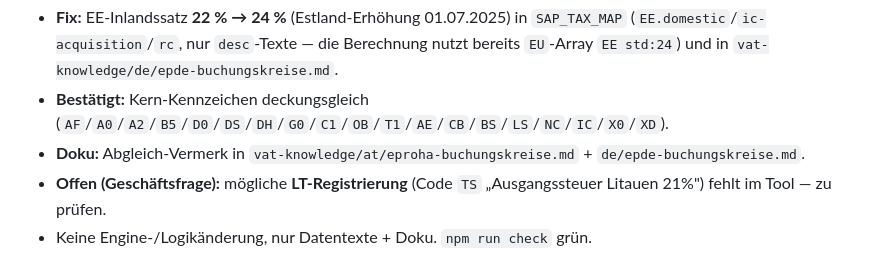
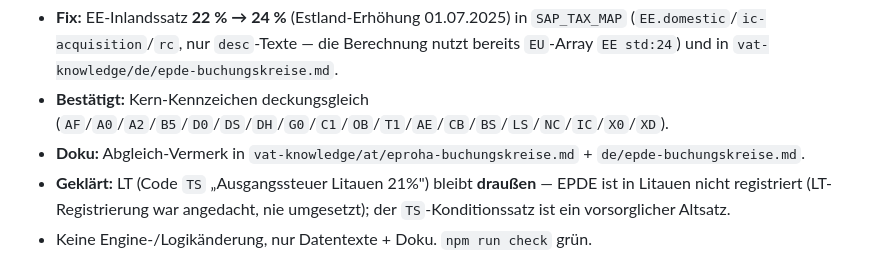
Before and after one commit to ieeks/eu-vat-reihengeschaeftrechner, a Markdown page: RGR_CHANGELOG.md, the part around the change. Rendered like a GitHub page.

```diff
--- a/RGR_CHANGELOG.md
+++ b/RGR_CHANGELOG.md
@@ -12,7 +12,7 @@ A002/A011 → KONP → T007A; bisherige Quelle war nur eine Excel).
   und in `vat-knowledge/de/epde-buchungskreise.md`.
 - **Bestätigt:** Kern-Kennzeichen deckungsgleich (`AF`/`A0`/`A2`/`B5`/`D0`/`DS`/`DH`/`G0`/`C1`/`OB`/`T1`/`AE`/`CB`/`BS`/`LS`/`NC`/`IC`/`X0`/`XD`).
 - **Doku:** Abgleich-Vermerk in `vat-knowledge/at/eproha-buchungskreise.md` + `de/epde-buchungskreise.md`.
-- **Offen (Geschäftsfrage):** mögliche **LT-Registrierung** (Code `TS` „Ausgangssteuer Litauen 21%") fehlt im Tool — zu prüfen.
+- **Geklärt:** LT (Code `TS` „Ausgangssteuer Litauen 21%") bleibt **draußen** — EPDE ist in Litauen nicht registriert (LT-Registrierung war angedacht, nie umgesetzt); der `TS`-Konditionssatz ist ein vorsorglicher Altsatz.
 - Keine Engine-/Logikänderung, nur Datentexte + Doku. `npm run check` grün.
 
 ## v4.3 · 25.06.2026 — 2P-Drittland-Export: Warenfluss-Diagramm entfernt (Variante B)
```
Also changed, not shown: vat-knowledge/de/epde-buchungskreise.md (+6 -4 lines).
